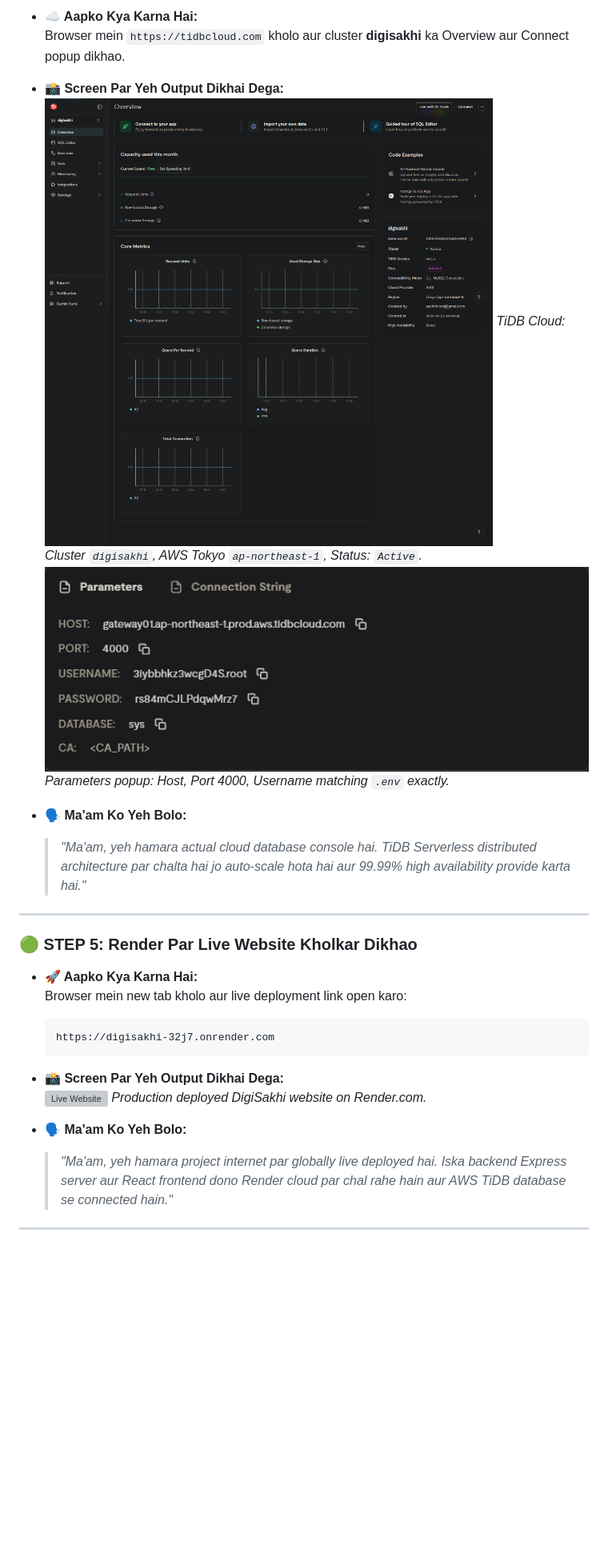
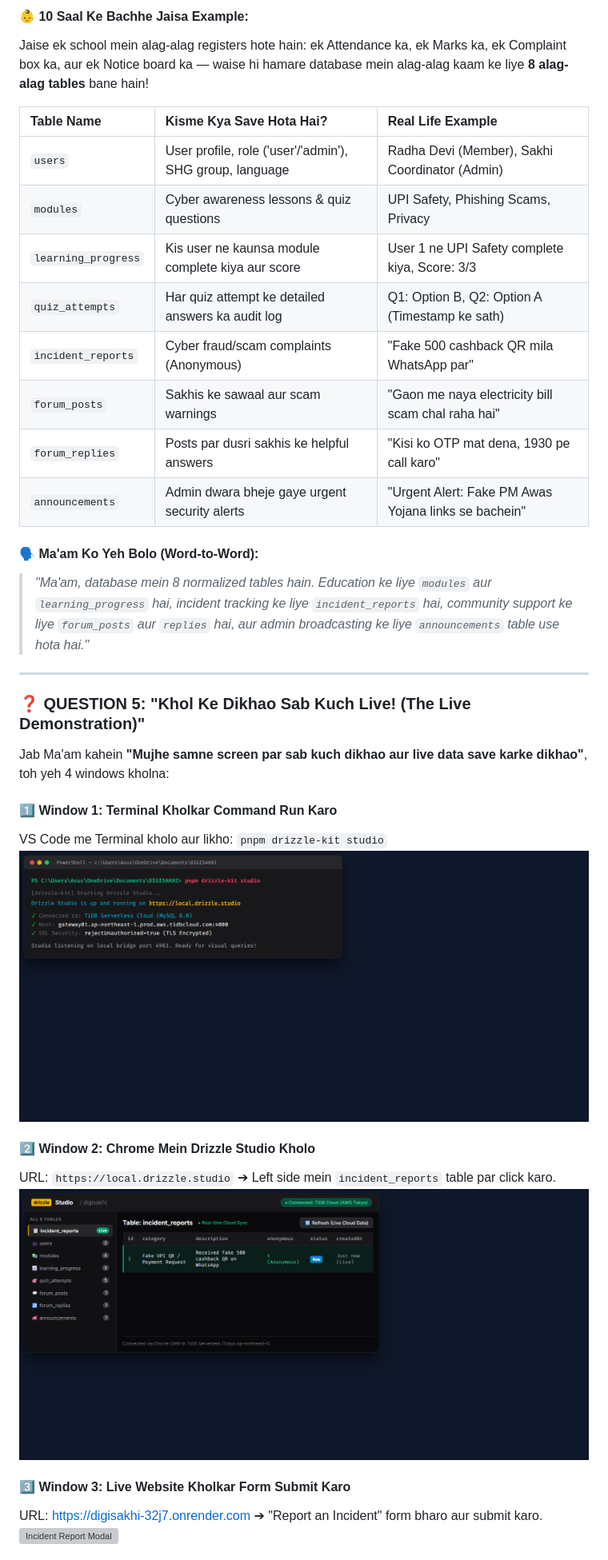
Before and after one commit to sachin-saroj/digisakhi, a Markdown page: DIGISAKHI_DATABASE_VIVA_GUIDE.md, the part around one of its changes. Shown at 80% size. GitHub-like rendering; blank space fills up the shorter version; grey boxes are pictures that could not be loaded.

````diff
--- a/DIGISAKHI_DATABASE_VIVA_GUIDE.md
+++ b/DIGISAKHI_DATABASE_VIVA_GUIDE.md
@@ -67,32 +94,36 @@ Bhai, jab Ma'am samne baithe hon, toh bas **Step 1 se lekar Step 7** tak sequenc
 
-* **☁️ Aapko Kya Karna Hai:**
-  Browser mein `https://tidbcloud.com` kholo aur cluster **digisakhi** ka Overview aur Connect popup dikhao.
+#### 👶 10 Saal Ke Bachhe Jaisa Example:
+Jaise ek school mein alag-alag registers hote hain: ek Attendance ka, ek Marks ka, ek Complaint box ka, aur ek Notice board ka — waise hi hamare database mein alag-alag kaam ke liye **8 alag-alag tables** bane hain!
 
-* **📸 Screen Par Yeh Output Dikhai Dega:**
-  ![TiDB Cluster Overview](./images/media_1791209274061.png)
-  *TiDB Cloud: Cluster `digisakhi`, AWS Tokyo `ap-northeast-1`, Status: `Active`.*
-  ![TiDB Parameters](./images/media_1791209468836.png)
-  *Parameters popup: Host, Port 4000, Username matching `.env` exactly.*
+| Table Name | Kisme Kya Save Hota Hai? | Real Life Example |
+| :--- | :--- | :--- |
+| `users` | User profile, role ('user'/'admin'), SHG group, language | Radha Devi (Member), Sakhi Coordinator (Admin) |
+| `modules` | Cyber awareness lessons & quiz questions | UPI Safety, Phishing Scams, Privacy |
+| `learning_progress` | Kis user ne kaunsa module complete kiya aur score | User 1 ne UPI Safety complete kiya, Score: 3/3 |
+| `quiz_attempts` | Har quiz attempt ke detailed answers ka audit log | Q1: Option B, Q2: Option A (Timestamp ke sath) |
+| `incident_reports` | Cyber fraud/scam complaints (Anonymous) | "Fake 500 cashback QR mila WhatsApp par" |
+| `forum_posts` | Sakhis ke sawaal aur scam warnings | "Gaon me naya electricity bill scam chal raha hai" |
+| `forum_replies` | Posts par dusri sakhis ke helpful answers | "Kisi ko OTP mat dena, 1930 pe call karo" |
+| `announcements` | Admin dwara bheje gaye urgent security alerts | "Urgent Alert: Fake PM Awas Yojana links se bachein" |
 
-* **🗣️ Ma'am Ko Yeh Bolo:**
-  > *"Ma'am, yeh hamara actual cloud database console hai. TiDB Serverless distributed architecture par chalta hai jo auto-scale hota hai aur 99.99% high availability provide karta hai."*
+#### 🗣️ Ma'am Ko Yeh Bolo (Word-to-Word):
+> *"Ma'am, database mein 8 normalized tables hain. Education ke liye `modules` aur `learning_progress` hai, incident tracking ke liye `incident_reports` hai, community support ke liye `forum_posts` aur `replies` hai, aur admin broadcasting ke liye `announcements` table use hota hai."*
 
 ---
 
-### 🟢 STEP 5: Render Par Live Website Kholkar Dikhao
+### ❓ QUESTION 5: "Khol Ke Dikhao Sab Kuch Live! (The Live Demonstration)"
 
-* **🚀 Aapko Kya Karna Hai:**
-  Browser mein new tab kholo aur live deployment link open karo:
-  ```text
-  https://digisakhi-32j7.onrender.com
-  ```
+Jab Ma'am kahein **"Mujhe samne screen par sab kuch dikhao aur live data save karke dikhao"**, toh yeh 4 windows kholna:
 
-* **📸 Screen Par Yeh Output Dikhai Dega:**
-  ![Live Website](./images/live_website.png)
-  *Production deployed DigiSakhi website on Render.com.*
+#### 1️⃣ Window 1: Terminal Kholkar Command Run Karo
+VS Code me Terminal kholo aur likho: `pnpm drizzle-kit studio`
+![Terminal Output](./images/step1_terminal.png)
 
-* **🗣️ Ma'am Ko Yeh Bolo:**
-  > *"Ma'am, yeh hamara project internet par globally live deployed hai. Iska backend Express server aur React frontend dono Render cloud par chal rahe hain aur AWS TiDB database se connected hain."*
+#### 2️⃣ Window 2: Chrome Mein Drizzle Studio Kholo
+URL: `https://local.drizzle.studio` ➔ Left side mein `incident_reports` table par click karo.
+![Drizzle Studio](./images/step2_drizzle_studio.png)
 
----
+#### 3️⃣ Window 3: Live Website Kholkar Form Submit Karo
+URL: [https://digisakhi-32j7.onrender.com](https://digisakhi-32j7.onrender.com) ➔ "Report an Incident" form bharo aur submit karo.
+![Incident Report Modal](./images/report_modal.png)
 
````
Also changed, not shown: other parts of DIGISAKHI_DATABASE_VIVA_GUIDE.md (+70 -81 lines), docs/images/step_code_insert.png (added), images/step_code_insert.png (added), 2 other files.
